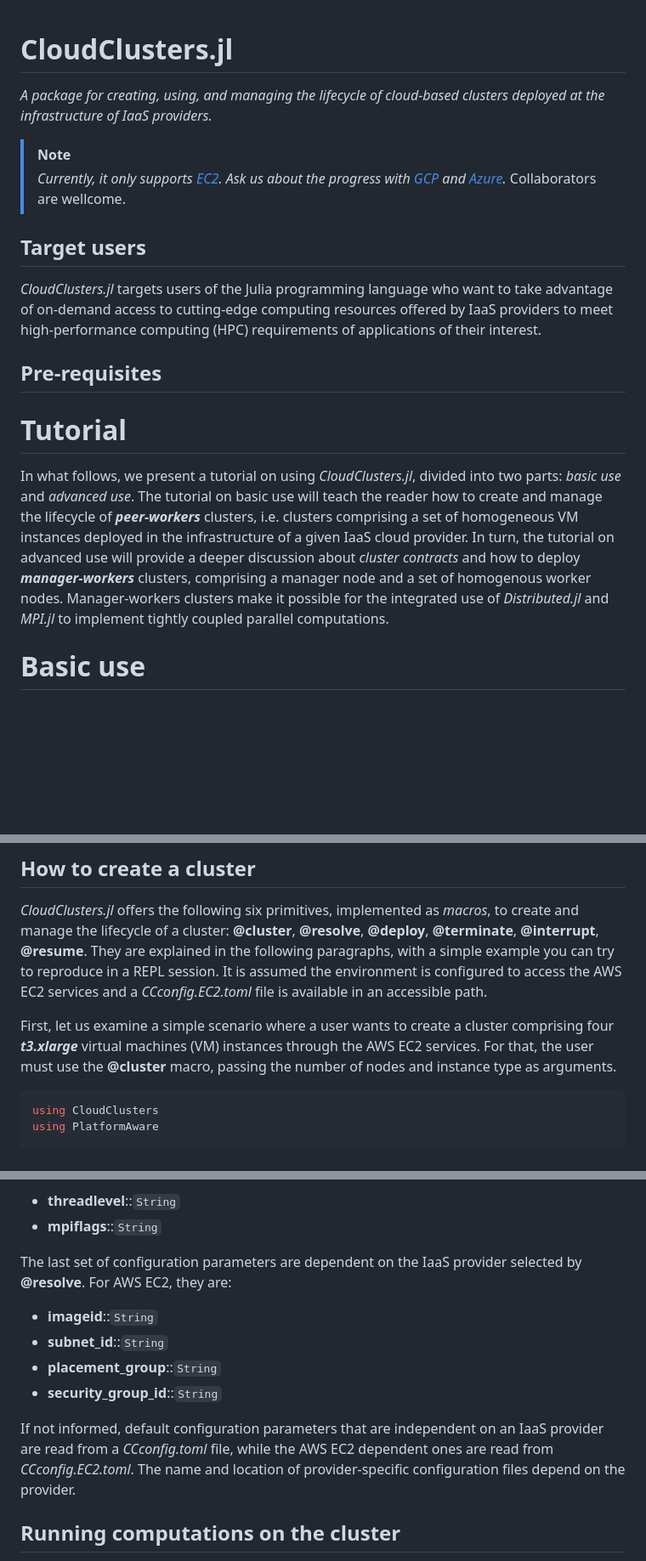
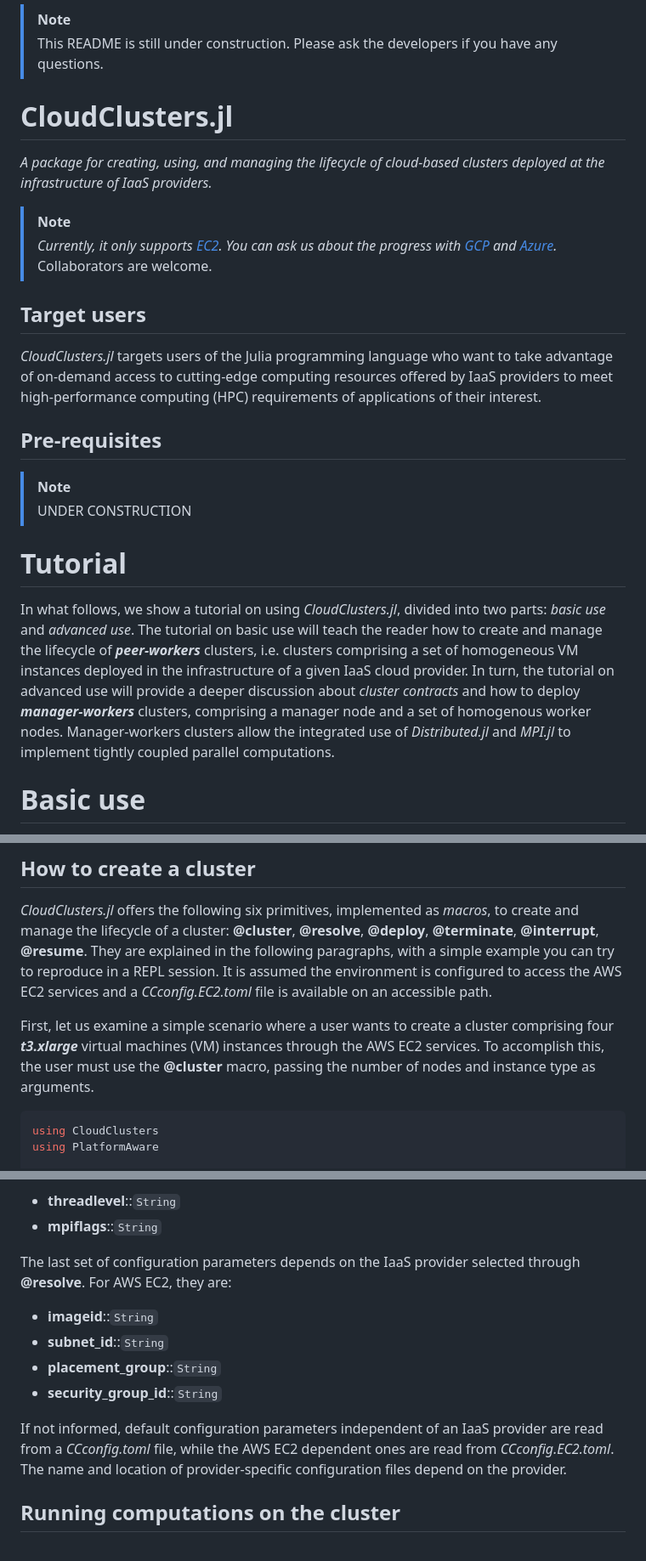
Before and after one commit to PlatformAwareProgramming/CloudClusters.jl, a Markdown page: README.md, 3 parts joined by grey strips. Shown: that part at 85% size. GitHub-like rendering; blank space fills up the shorter version.

````diff
--- a/README.md
+++ b/README.md
@@ -1,9 +1,12 @@
+> [!NOTE]
+> This README is still under construction. Please ask the developers if you have any questions.
+
 # CloudClusters.jl
 
 _A package for creating, using, and managing the lifecycle of cloud-based clusters deployed at the infrastructure of IaaS providers._
 
 > [!NOTE]
-> _Currently, it only supports [EC2](https://aws.amazon.com/ec2/). Ask us about the progress with [GCP](https://cloud.google.com/) and [Azure](https://azure.microsoft.com/)._ Collaborators are wellcome.
+> _Currently, it only supports [EC2](https://aws.amazon.com/ec2/). You can ask us about the progress with [GCP](https://cloud.google.com/) and [Azure](https://azure.microsoft.com/)._ Collaborators are welcome.
 
 ## Target users
 
@@ -11,9 +14,12 @@ _CloudClusters.jl_ targets users of the Julia programming language who want to t
 
 ## Pre-requisites
 
+> [!NOTE]
+> UNDER CONSTRUCTION
+
 # Tutorial
 
-In what follows, we present a tutorial on using _CloudClusters.jl_, divided into two parts: _basic use_ and _advanced use_. The tutorial on basic use will teach the reader how to create and manage the lifecycle of ___peer-workers___ clusters, i.e. clusters comprising a set of homogeneous VM instances deployed in the infrastructure of a given IaaS cloud provider. In turn, the tutorial on advanced use will provide a deeper discussion about _cluster contracts_ and how to deploy ___manager-workers___ clusters, comprising a manager node and a set of homogenous worker nodes. Manager-workers clusters make it possible for the integrated use of _Distributed.jl_ and _MPI.jl_ to implement tightly coupled parallel computations.
+In what follows, we show a tutorial on using _CloudClusters.jl_, divided into two parts: _basic use_ and _advanced use_. The tutorial on basic use will teach the reader how to create and manage the lifecycle of ___peer-workers___ clusters, i.e. clusters comprising a set of homogeneous VM instances deployed in the infrastructure of a given IaaS cloud provider. In turn, the tutorial on advanced use will provide a deeper discussion about _cluster contracts_ and how to deploy ___manager-workers___ clusters, comprising a manager node and a set of homogenous worker nodes. Manager-workers clusters allow the integrated use of _Distributed.jl_ and _MPI.jl_ to implement tightly coupled parallel computations.
 
 # Basic use
 
@@ -23,9 +29,9 @@ In what follows, we teach how to create clusters and deploy computations on them
 ## How to create a cluster
 
 _CloudClusters.jl_ offers the following six primitives, implemented as _macros_, to create and manage the lifecycle of a cluster: __@cluster__, __@resolve__, __@deploy__, __@terminate__, __@interrupt__, __@resume__. They are explained in the following paragraphs, with a simple example you can try to reproduce in a REPL session.
-It is assumed the environment is configured to access the AWS EC2 services and a _CCconfig.EC2.toml_ file is available in an accessible path.
+It is assumed the environment is configured to access the AWS EC2 services and a _CCconfig.EC2.toml_ file is available on an accessible path.
 
-First, let us examine a simple scenario where a user wants to create a cluster comprising four ___t3.xlarge___ virtual machines (VM) instances through the AWS EC2 services. For that, the user must use the __@cluster__ macro, passing the number of nodes and instance type as arguments.
+First, let us examine a simple scenario where a user wants to create a cluster comprising four ___t3.xlarge___ virtual machines (VM) instances through the AWS EC2 services. To accomplish this, the user must use the __@cluster__ macro, passing the number of nodes and instance type as arguments.
 
 ```julia
 using CloudClusters
@@ -93,7 +99,7 @@ The following configuration parameters apply to worker nodes of master-worker cl
 * __threadlevel__::```String```
 * __mpiflags__::```String```
 
-The last set of configuration parameters are dependent on the IaaS provider selected by __@resolve__. For AWS EC2, they are:
+The last set of configuration parameters depends on the IaaS provider selected through __@resolve__. For AWS EC2, they are:
 * __imageid__::```String```
 * __subnet_id__::```String```
 * __placement_group__::```String```
@@ -101,7 +107,7 @@ The last set of configuration parameters are dependent on the IaaS provider sele
 
 
 
-If not informed, default configuration parameters that are independent on an IaaS provider are read from a _CCconfig.toml_ file, while the AWS EC2 dependent ones are read from _CCconfig.EC2.toml_. The name and location of provider-specific configuration files depend on the provider.
+If not informed, default configuration parameters independent of an IaaS provider are read from a _CCconfig.toml_ file, while the AWS EC2 dependent ones are read from _CCconfig.EC2.toml_. The name and location of provider-specific configuration files depend on the provider.
 
 
 
````
Also changed, not shown: other parts of README.md (+12 -12 lines).
